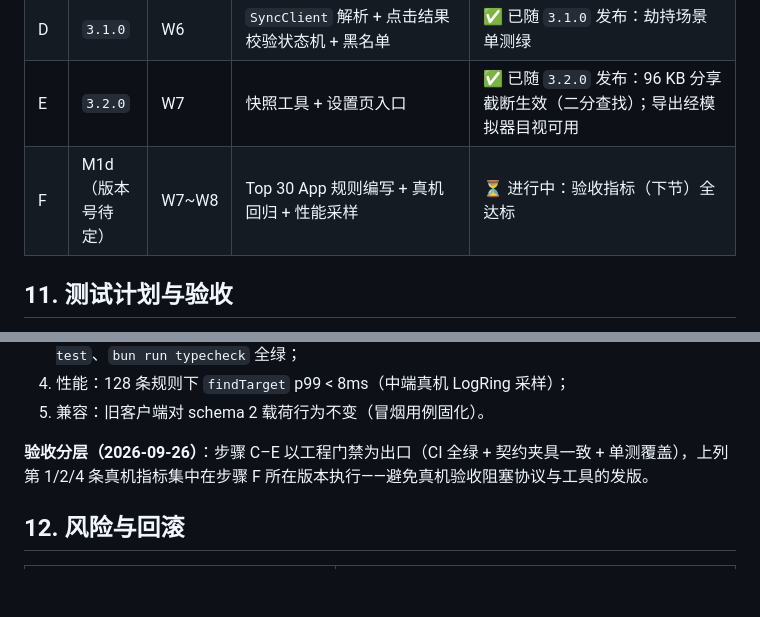
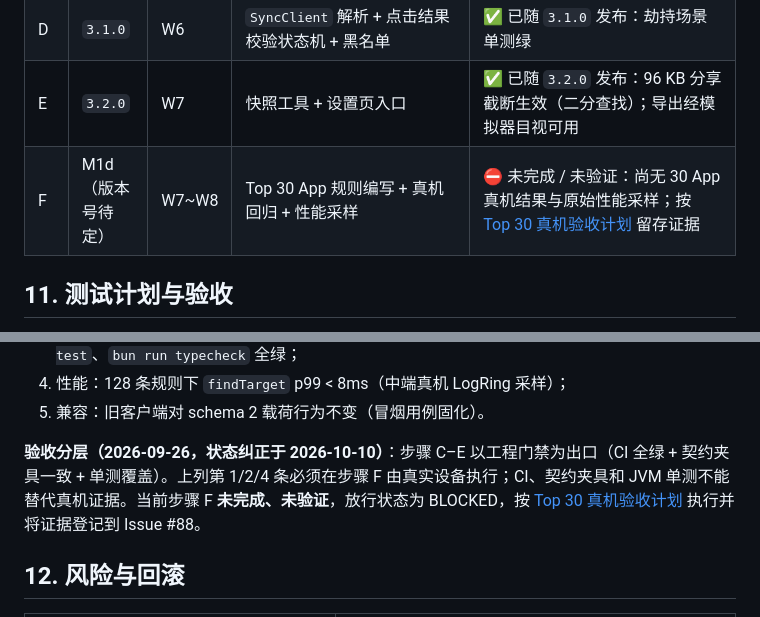
Before and after one commit to LiYihai1121/ui-app, a Markdown page: docs/planning/DESIGN-PHASE1-SELECTOR.md, 2 parts joined by grey strips. Rendered like a GitHub page; blank space fills up the shorter version.

Commit message:
docs(testing): mark Step F as unverified pending real devices

```diff
--- a/docs/planning/DESIGN-PHASE1-SELECTOR.md
+++ b/docs/planning/DESIGN-PHASE1-SELECTOR.md
@@ -263,7 +263,7 @@ event.pkg 为其他应用                        → 判定劫持：
 | C | `3.1.0` | W5~W6 | 协议 v2：服务端字段 + 校验 + 契约夹具 + 管理后台 | ✅ 已随 `3.1.0` 发布：`SCHEMA_VERSION=2`；`bun test` 82 例绿 + `typecheck` 绿；`selectors.contract.json` 17 合法 / 14 非法 / 7 有意差异向量由 bun 与 Gradle 双端消费，判定逐条一致 |
 | D | `3.1.0` | W6 | `SyncClient` 解析 + 点击结果校验状态机 + 黑名单 | ✅ 已随 `3.1.0` 发布：劫持场景单测绿 |
 | E | `3.2.0` | W7 | 快照工具 + 设置页入口 | ✅ 已随 `3.2.0` 发布：96 KB 分享截断生效（二分查找）；导出经模拟器目视可用 |
-| F | M1d（版本号待定） | W7~W8 | Top 30 App 规则编写 + 真机回归 + 性能采样 | ⏳ 进行中：验收指标（下节）全达标 |
+| F | M1d（版本号待定） | W7~W8 | Top 30 App 规则编写 + 真机回归 + 性能采样 | ⛔ 未完成 / 未验证：尚无 30 App 真机结果与原始性能采样；按 [Top 30 真机验收计划](../testing/TOP30-REAL-DEVICE-ACCEPTANCE.md) 留存证据 |
 
 ## 11. 测试计划与验收
 
@@ -284,7 +284,7 @@ event.pkg 为其他应用                        → 判定劫持：
 4. 性能：128 条规则下 `findTarget` p99 < 8ms（中端真机 LogRing 采样）；
 5. 兼容：旧客户端对 schema 2 载荷行为不变（冒烟用例固化）。
 
-**验收分层（2026-09-26）**：步骤 C–E 以工程门禁为出口（CI 全绿 + 契约夹具一致 + 单测覆盖），上列第 1/2/4 条真机指标集中在步骤 F 所在版本执行——避免真机验收阻塞协议与工具的发版。
+**验收分层（2026-09-26，状态纠正于 2026-10-10）**：步骤 C–E 以工程门禁为出口（CI 全绿 + 契约夹具一致 + 单测覆盖）。上列第 1/2/4 条必须在步骤 F 由真实设备执行；CI、契约夹具和 JVM 单测不能替代真机证据。当前步骤 F **未完成、未验证**，放行状态为 BLOCKED，按 [Top 30 真机验收计划](../testing/TOP30-REAL-DEVICE-ACCEPTANCE.md) 执行并将证据登记到 Issue #88。
 
 ## 12. 风险与回滚
 
```
